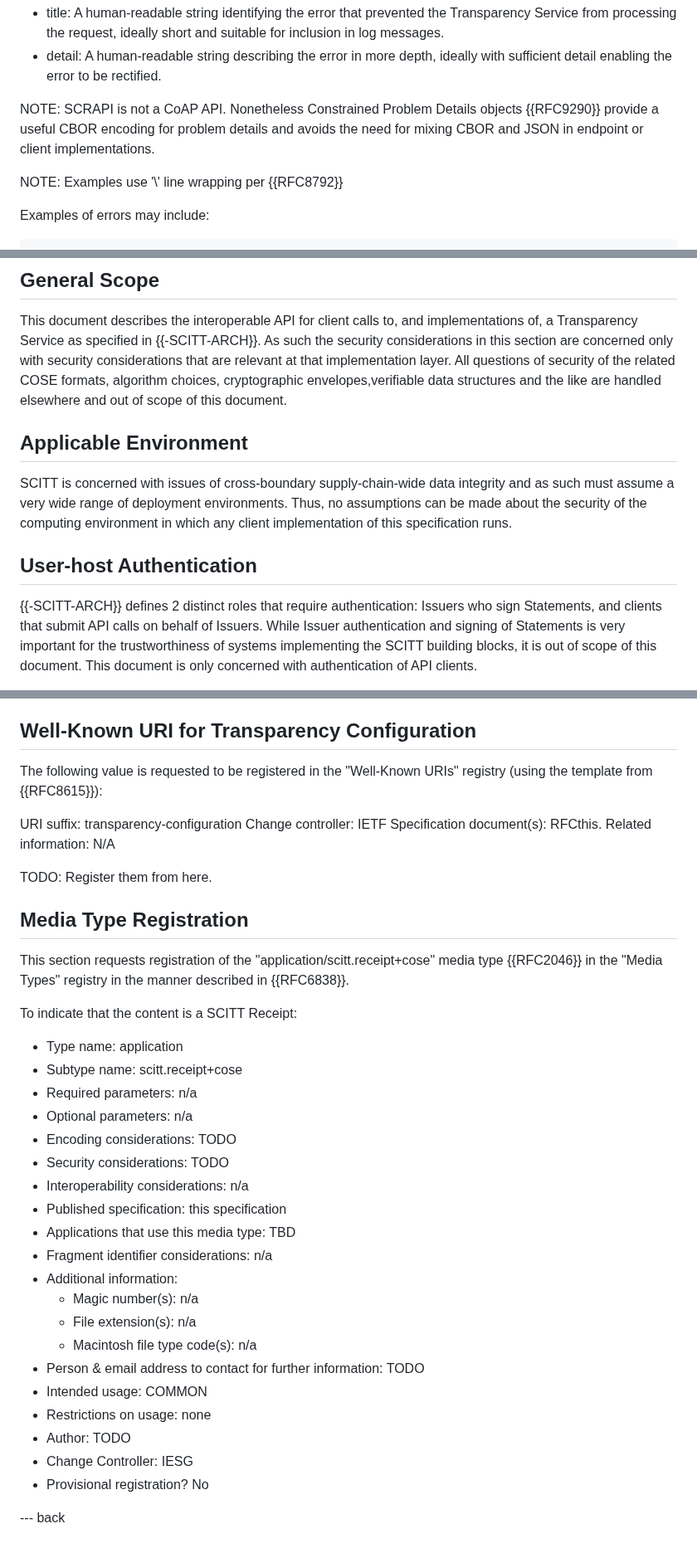
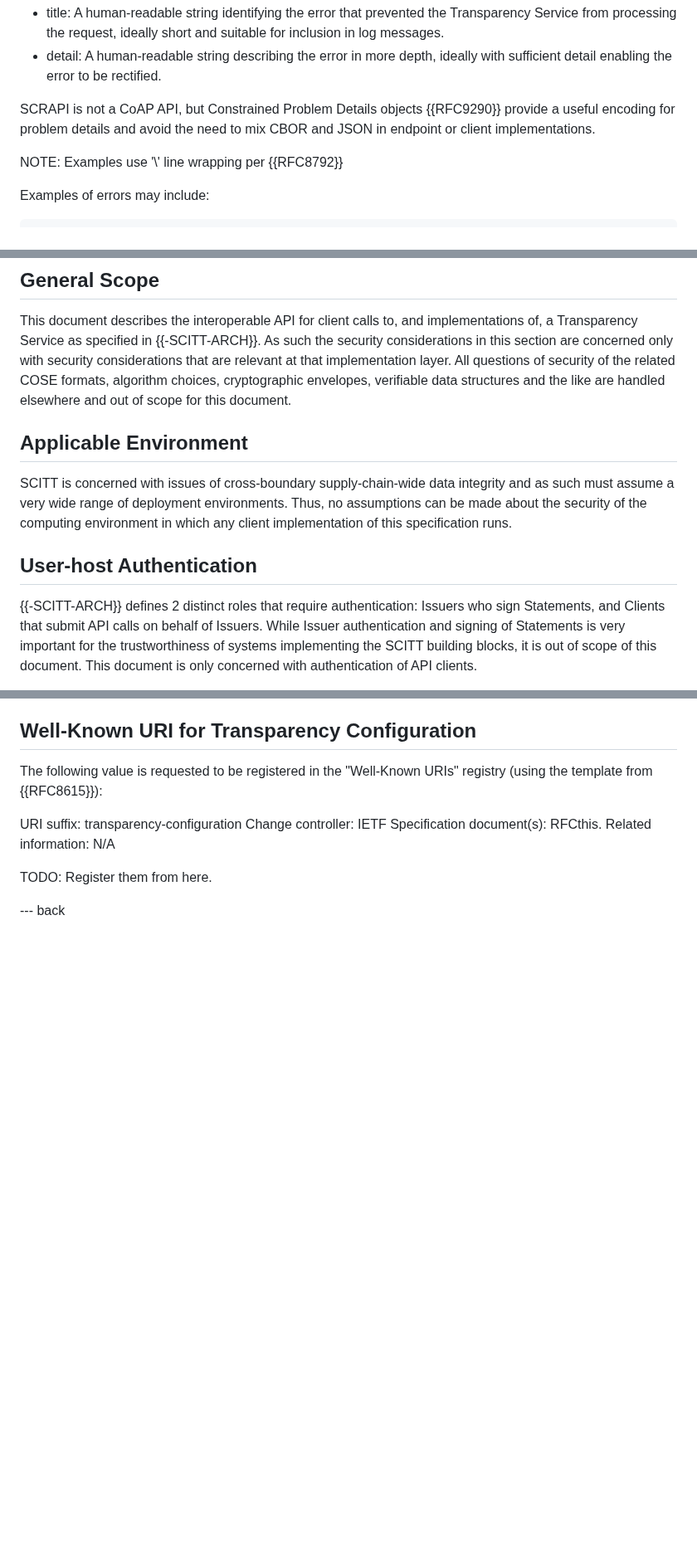
Before and after one commit to ietf-wg-scitt/draft-ietf-scitt-scrapi, a Markdown page: draft-ietf-scitt-scrapi.md, 3 parts joined by grey strips. Shown at 83% size. GitHub-like rendering; blank space fills up the shorter version.

```diff
--- a/draft-ietf-scitt-scrapi.md
+++ b/draft-ietf-scitt-scrapi.md
@@ -126,8 +127,7 @@ If the Transparency Service cannot process a client's request, it MUST return ei
 - title: A human-readable string identifying the error that prevented the Transparency Service from processing the request, ideally short and suitable for inclusion in log messages.
 - detail: A human-readable string describing the error in more depth, ideally with sufficient detail enabling the error to be rectified.
 
-NOTE: SCRAPI is not a CoAP API.
-Nonetheless Constrained Problem Details objects {{RFC9290}} provide a useful CBOR encoding for problem details and avoids the need for mixing CBOR and JSON in endpoint or client implementations.
+SCRAPI is not a CoAP API, but Constrained Problem Details objects {{RFC9290}} provide a useful encoding for problem details and avoid the need to mix CBOR and JSON in endpoint or client implementations.
 
 NOTE: Examples use '\\' line wrapping per {{RFC8792}}
 
@@ -838,7 +839,7 @@ TODO
 
 This document describes the interoperable API for client calls to, and implementations of, a Transparency Service as specified in {{-SCITT-ARCH}}.
 As such the security considerations in this section are concerned only with security considerations that are relevant at that implementation layer.
-All questions of security of the related COSE formats, algorithm choices, cryptographic envelopes,verifiable data structures and the like are handled elsewhere and out of scope of this document.
+All questions of security of the related COSE formats, algorithm choices, cryptographic envelopes, verifiable data structures and the like are handled elsewhere and out of scope for this document.
 
 ## Applicable Environment
 
@@ -848,7 +849,7 @@ Thus, no assumptions can be made about the security of the computing environment
 ## User-host Authentication
 
 {{-SCITT-ARCH}} defines 2 distinct roles that require authentication:
-Issuers who sign Statements, and clients that submit API calls on behalf of Issuers.
+Issuers who sign Statements, and Clients that submit API calls on behalf of Issuers.
 While Issuer authentication and signing of Statements is very important for the trustworthiness of systems implementing the SCITT building blocks, it is out of scope of this document.
 This document is only concerned with authentication of API clients.
 
@@ -938,31 +925,4 @@ Related information: N/A
 
 TODO: Register them from here.
 
-## Media Type Registration
-
-This section requests registration of the "application/scitt.receipt+cose" media type {{RFC2046}} in the "Media Types" registry in the manner described in {{RFC6838}}.
-
-To indicate that the content is a SCITT Receipt:
-
-- Type name: application
-- Subtype name: scitt.receipt+cose
-- Required parameters: n/a
-- Optional parameters: n/a
-- Encoding considerations: TODO
-- Security considerations: TODO
-- Interoperability considerations: n/a
-- Published specification: this specification
-- Applications that use this media type: TBD
-- Fragment identifier considerations: n/a
-- Additional information:
-  - Magic number(s): n/a
-  - File extension(s): n/a
-  - Macintosh file type code(s): n/a
-- Person & email address to contact for further information: TODO
-- Intended usage: COMMON
-- Restrictions on usage: none
-- Author: TODO
-- Change Controller: IESG
-- Provisional registration?  No
-
 --- back
```
Also changed, not shown: other parts of draft-ietf-scitt-scrapi.md (+10 -22 lines).
